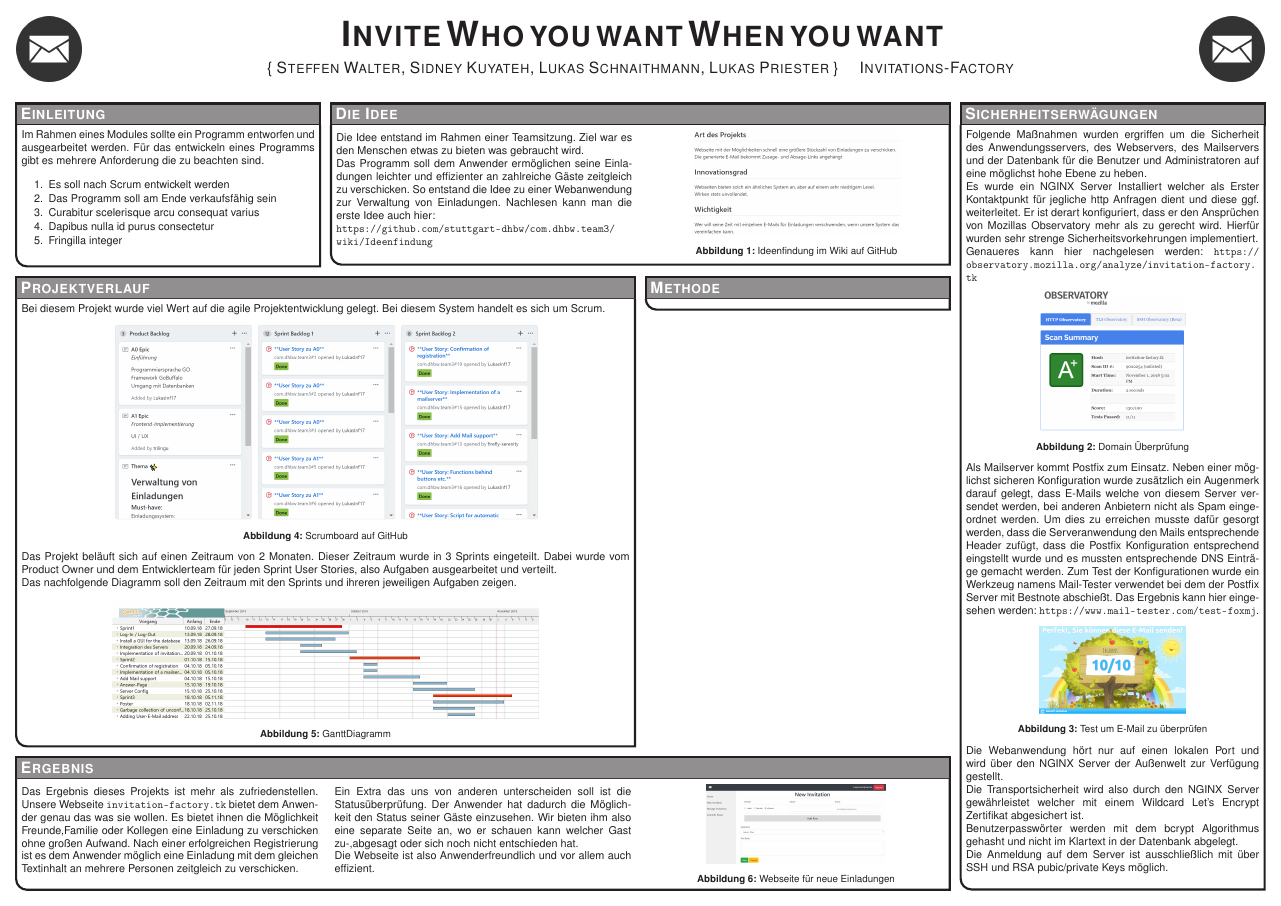
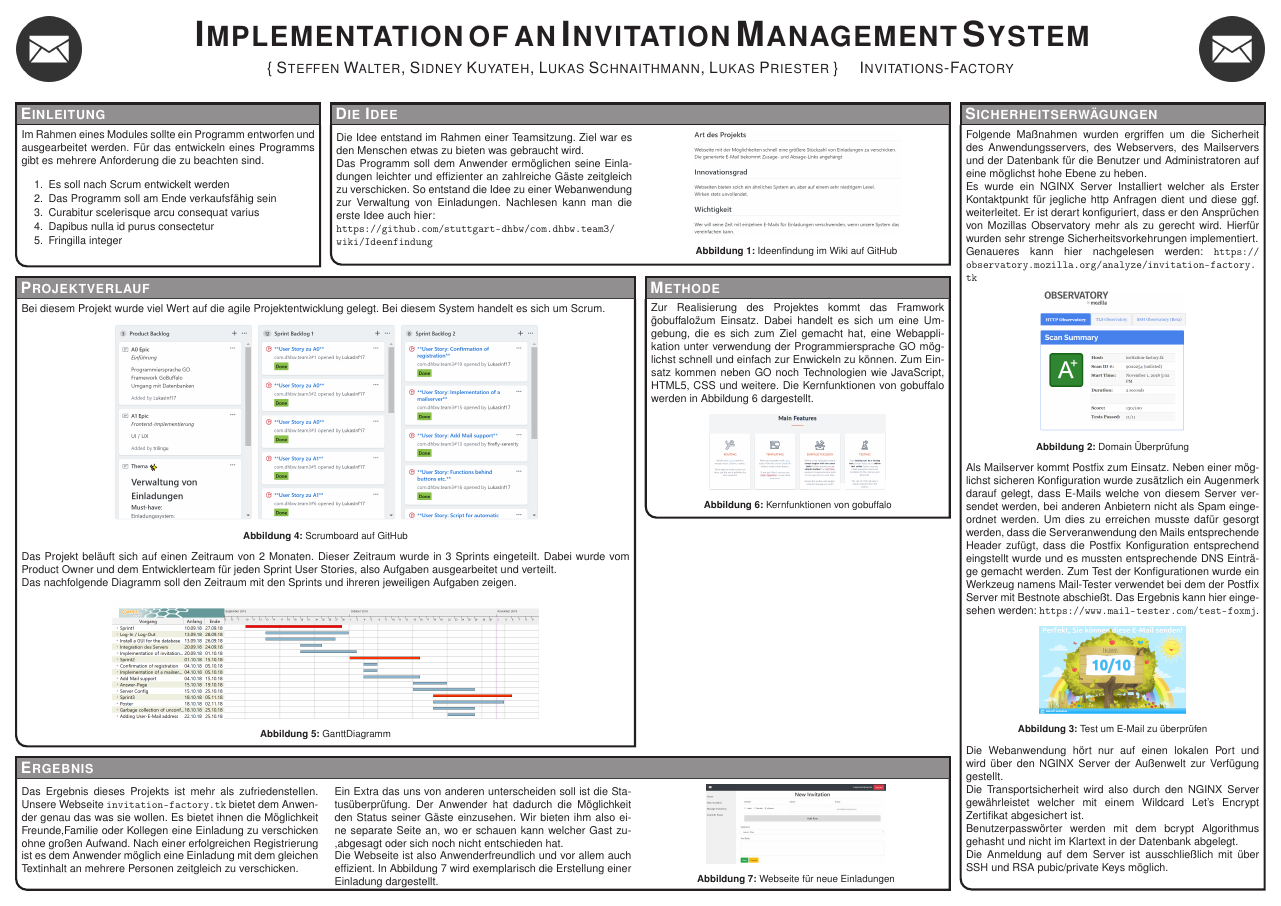
Before and after one commit to LukasInf17/com.dhbw.team3, a LaTeX poster (poster/conference_poster_4.tex): the whole page. Compiled offline with pdfLaTeX.

Commit message:
#54 added description of gobuffalo

```diff
--- a/poster/conference_poster_4.tex
+++ b/poster/conference_poster_4.tex
@@ -74,7 +74,7 @@ linewidth=2pt % Width of the border lines around content boxes
 %----------------------------------------------------------------------------------------
 %
 {\includegraphics[height=6em]{favicon.png}} % First university/lab logo on the left
-{\fontsize{32}{32} \textbf{\textsc{Invite Who you want When you want}}\vspace{0.5em}} % Poster title
+{\fontsize{32}{32} \textbf{\textsc{Implementation of an Invitation Management System}}\vspace{0.5em}} % Poster title
 {\textsc{\{ Steffen Walter, Sidney Kuyateh, Lukas Schnaithmann, Lukas Priester \} \hspace{12pt} Invitations-Factory}} % Author names and institution
 {\includegraphics[height=6em]{favicon.png}} % Second university/lab logo on the right
 
@@ -272,7 +272,14 @@ Das nachfolgende Diagramm soll den Zeitraum mit den Sprints und ihreren jeweilig
 %	Methode
 %----------------------------------------------------------------------------------------
 
-\headerbox{Methode}{name=results2,column=2,span=1,aligned=method}{ % This block's bottom aligns with the bottom of the conclusion block
+\headerbox{Methode}{name=results2,column=2,span=1,aligned=method}{
+Zur Realisierung des Projektes kommt das Framwork \"gobuffalo\" zum Einsatz. Dabei handelt es sich um eine Umgebung, die es sich zum Ziel gemacht hat, eine Webapplikation unter verwendung der Programmiersprache GO möglichst schnell und einfach zur Enwickeln zu können. Zum Einsatz kommen neben GO noch Technologien wie JavaScript, HTML5, CSS und weitere. Die Kernfunktionen von gobuffalo werden in Abbildung \ref{features} dargestellt.
+\begin{center}
+	\includegraphics[width=0.6\linewidth]{buffalo_features.png}
+	\captionof{figure}{Kernfunktionen von gobuffalo}
+	\label{features}
+\end{center}
+
 }
 
 %----------------------------------------------------------------------------------------
@@ -283,12 +290,13 @@ Das nachfolgende Diagramm soll den Zeitraum mit den Sprints und ihreren jeweilig
 {
 	\begin{multicols}{3}
 		Das Ergebnis dieses Projekts ist mehr als zufriedenstellen. Unsere Webseite \url{invitation-factory.tk} bietet dem Anwender genau das was sie wollen. Es bietet ihnen die Möglichkeit Freunde,Familie oder Kollegen eine Einladung zu verschicken ohne großen Aufwand. Nach einer erfolgreichen Registrierung ist es dem Anwender möglich eine Einladung mit dem gleichen Textinhalt an mehrere Personen zeitgleich zu verschicken.\\
-		\\
+
 		Ein Extra das uns von anderen unterscheiden soll ist die Statusüberprüfung. Der Anwender hat dadurch die Möglichkeit den Status seiner Gäste einzusehen. Wir bieten ihm also eine separate Seite an, wo er schauen kann welcher Gast zu-,abgesagt oder sich noch nicht entschieden hat.\\
-		Die Webseite ist also Anwenderfreundlich und vor allem auch effizient.
+		Die Webseite ist also Anwenderfreundlich und vor allem auch effizient. In Abbildung \ref{page_sample} wird exemplarisch die Erstellung einer Einladung dargestellt.
 		\begin{center}
 					\includegraphics[width=0.6\linewidth]{New_Invitation_Seite.PNG}
 			\captionof{figure}{Webseite für neue Einladungen}
+			\label{page_sample}
 		\end{center}
 
 	\end{multicols}
```
Also changed, not shown: poster/figures/buffalo_features.png (added).
